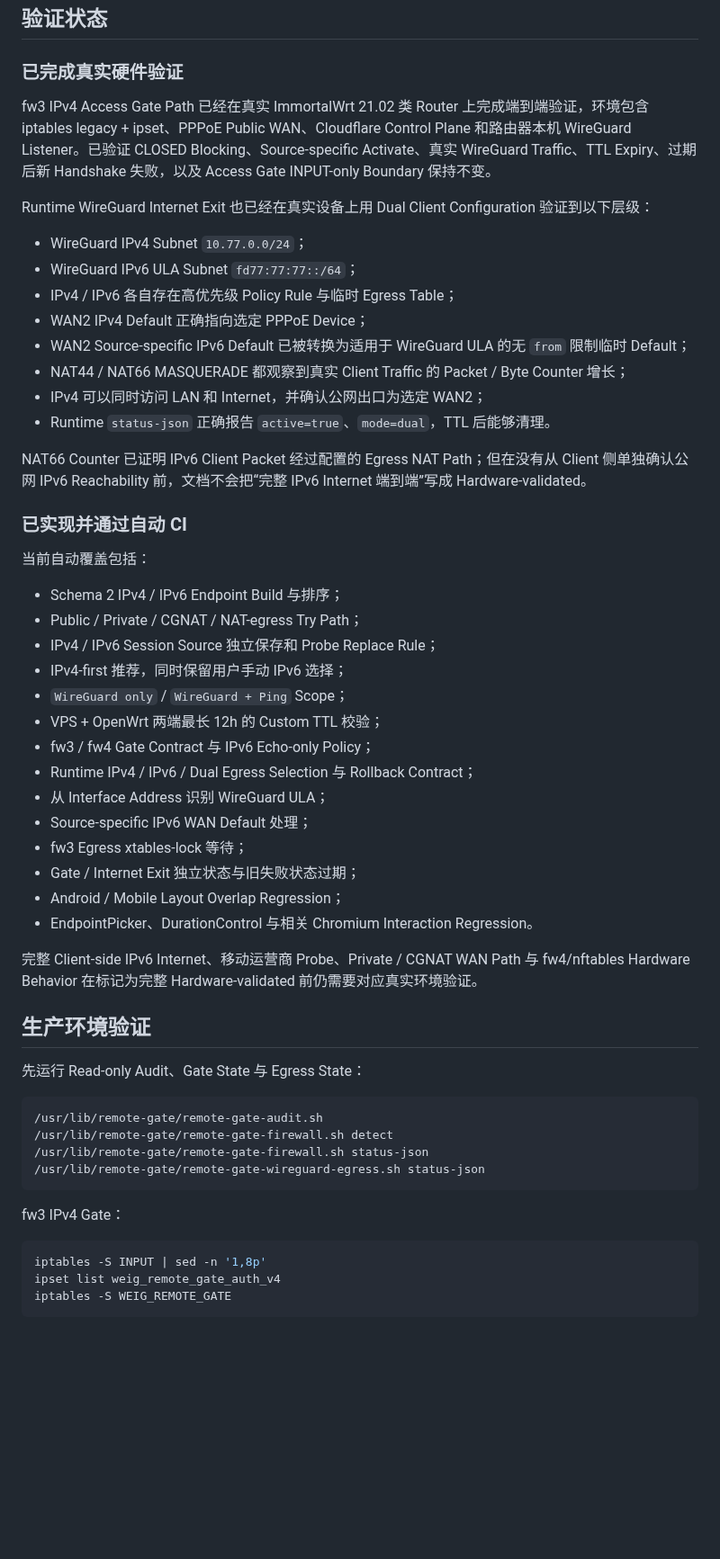
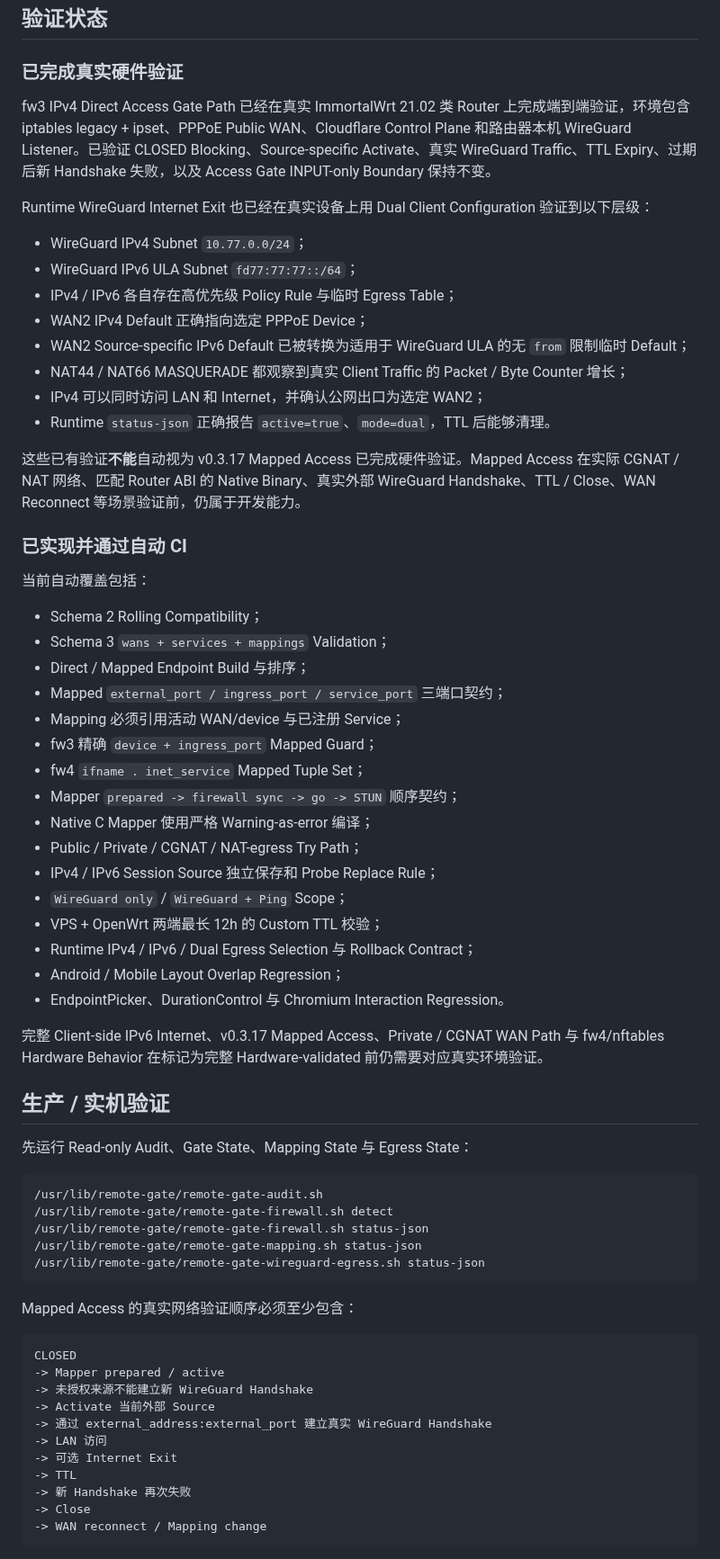
Before and after one commit to weigefenxiang/WeiG-Remote-Gate, a Markdown page: translations/README.zh-CN.md, the part around one of its changes. Shown at 90% size. Drawn GitHub-style; blank space fills up the shorter version.

Commit message:
docs: align Chinese README with mapped access

````diff
--- a/translations/README.zh-CN.md
+++ b/translations/README.zh-CN.md
@@ -228,7 +305,7 @@ main -> 已验证稳定状态
 
 ### 已完成真实硬件验证
 
-fw3 IPv4 Access Gate Path 已经在真实 ImmortalWrt 21.02 类 Router 上完成端到端验证，环境包含 iptables legacy + ipset、PPPoE Public WAN、Cloudflare Control Plane 和路由器本机 WireGuard Listener。已验证 CLOSED Blocking、Source-specific Activate、真实 WireGuard Traffic、TTL Expiry、过期后新 Handshake 失败，以及 Access Gate INPUT-only Boundary 保持不变。
+fw3 IPv4 Direct Access Gate Path 已经在真实 ImmortalWrt 21.02 类 Router 上完成端到端验证，环境包含 iptables legacy + ipset、PPPoE Public WAN、Cloudflare Control Plane 和路由器本机 WireGuard Listener。已验证 CLOSED Blocking、Source-specific Activate、真实 WireGuard Traffic、TTL Expiry、过期后新 Handshake 失败，以及 Access Gate INPUT-only Boundary 保持不变。
 
 Runtime WireGuard Internet Exit 也已经在真实设备上用 Dual Client Configuration 验证到以下层级：
 
@@ -241,45 +318,56 @@ Runtime WireGuard Internet Exit 也已经在真实设备上用 Dual Client Confi
 - IPv4 可以同时访问 LAN 和 Internet，并确认公网出口为选定 WAN2；
 - Runtime `status-json` 正确报告 `active=true`、`mode=dual`，TTL 后能够清理。
 
-NAT66 Counter 已证明 IPv6 Client Packet 经过配置的 Egress NAT Path；但在没有从 Client 侧单独确认公网 IPv6 Reachability 前，文档不会把“完整 IPv6 Internet 端到端”写成 Hardware-validated。
+这些已有验证**不能**自动视为 v0.3.17 Mapped Access 已完成硬件验证。Mapped Access 在实际 CGNAT / NAT 网络、匹配 Router ABI 的 Native Binary、真实外部 WireGuard Handshake、TTL / Close、WAN Reconnect 等场景验证前，仍属于开发能力。
 
 ### 已实现并通过自动 CI
 
 当前自动覆盖包括：
 
-- Schema 2 IPv4 / IPv6 Endpoint Build 与排序；
+- Schema 2 Rolling Compatibility；
+- Schema 3 `wans + services + mappings` Validation；
+- Direct / Mapped Endpoint Build 与排序；
+- Mapped `external_port / ingress_port / service_port` 三端口契约；
+- Mapping 必须引用活动 WAN/device 与已注册 Service；
+- fw3 精确 `device + ingress_port` Mapped Guard；
+- fw4 `ifname . inet_service` Mapped Tuple Set；
+- Mapper `prepared -> firewall sync -> go -> STUN` 顺序契约；
+- Native C Mapper 使用严格 Warning-as-error 编译；
 - Public / Private / CGNAT / NAT-egress Try Path；
 - IPv4 / IPv6 Session Source 独立保存和 Probe Replace Rule；
-- IPv4-first 推荐，同时保留用户手动 IPv6 选择；
 - `WireGuard only` / `WireGuard + Ping` Scope；
 - VPS + OpenWrt 两端最长 12h 的 Custom TTL 校验；
-- fw3 / fw4 Gate Contract 与 IPv6 Echo-only Policy；
 - Runtime IPv4 / IPv6 / Dual Egress Selection 与 Rollback Contract；
-- 从 Interface Address 识别 WireGuard ULA；
-- Source-specific IPv6 WAN Default 处理；
-- fw3 Egress xtables-lock 等待；
-- Gate / Internet Exit 独立状态与旧失败状态过期；
 - Android / Mobile Layout Overlap Regression；
-- EndpointPicker、DurationControl 与相关 Chromium Interaction Regression。
+- EndpointPicker、DurationControl 与 Chromium Interaction Regression。
 
-完整 Client-side IPv6 Internet、移动运营商 Probe、Private / CGNAT WAN Path 与 fw4/nftables Hardware Behavior 在标记为完整 Hardware-validated 前仍需要对应真实环境验证。
+完整 Client-side IPv6 Internet、v0.3.17 Mapped Access、Private / CGNAT WAN Path 与 fw4/nftables Hardware Behavior 在标记为完整 Hardware-validated 前仍需要对应真实环境验证。
 
-## 生产环境验证
+## 生产 / 实机验证
 
-先运行 Read-only Audit、Gate State 与 Egress State：
+先运行 Read-only Audit、Gate State、Mapping State 与 Egress State：
 
 ```sh
 /usr/lib/remote-gate/remote-gate-audit.sh
 /usr/lib/remote-gate/remote-gate-firewall.sh detect
 /usr/lib/remote-gate/remote-gate-firewall.sh status-json
+/usr/lib/remote-gate/remote-gate-mapping.sh status-json
 /usr/lib/remote-gate/remote-gate-wireguard-egress.sh status-json
 ```
 
-fw3 IPv4 Gate：
+Mapped Access 的真实网络验证顺序必须至少包含：
 
-```sh
-iptables -S INPUT | sed -n '1,8p'
-ipset list weig_remote_gate_auth_v4
-iptables -S WEIG_REMOTE_GATE
+```text
+CLOSED
+-> Mapper prepared / active
+-> 未授权来源不能建立新 WireGuard Handshake
+-> Activate 当前外部 Source
+-> 通过 external_address:external_port 建立真实 WireGuard Handshake
+-> LAN 访问
+-> 可选 Internet Exit
+-> TTL
+-> 新 Handshake 再次失败
+-> Close
+-> WAN reconnect / Mapping change
 ```
 
````
Also changed, not shown: other parts of translations/README.zh-CN.md (+129 -75 lines).
